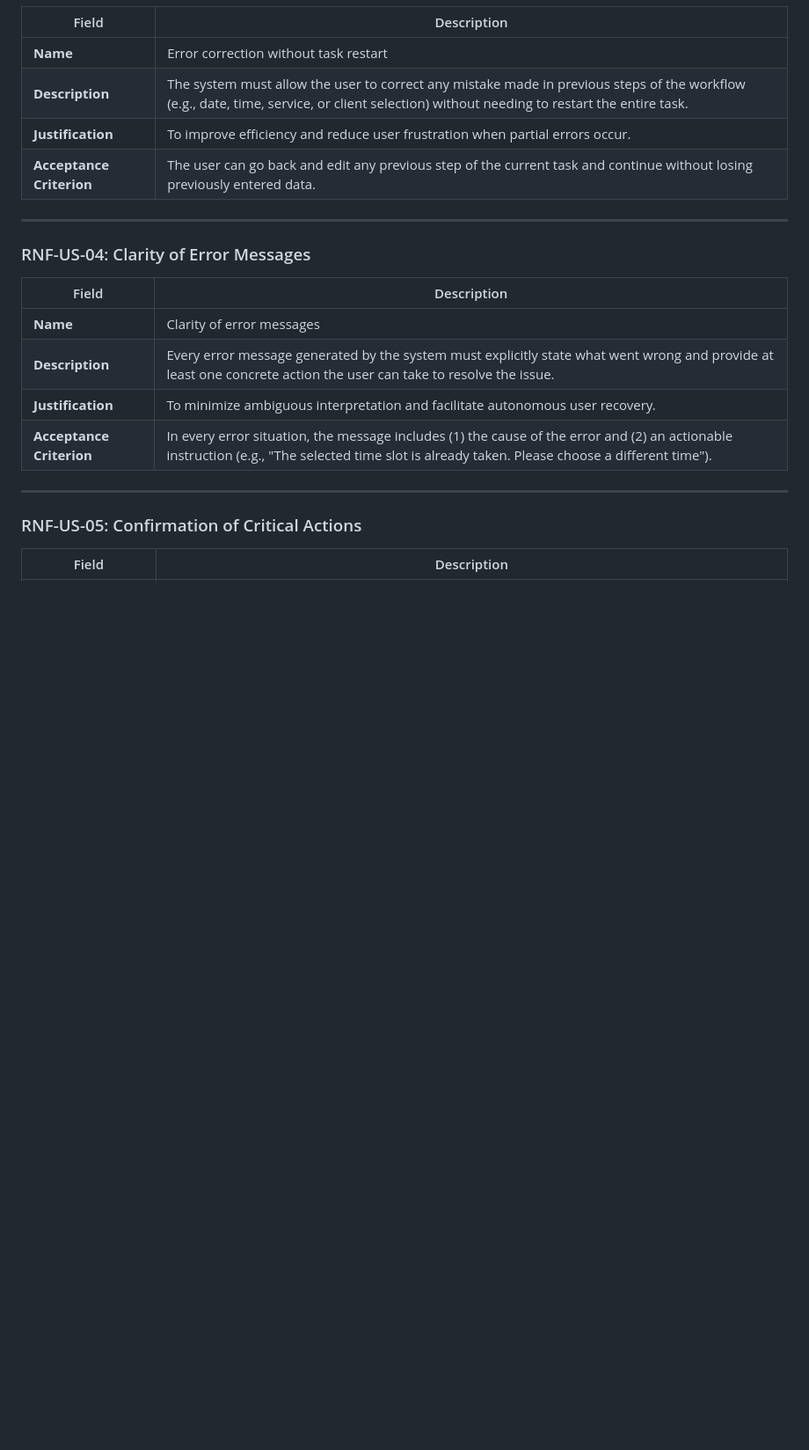
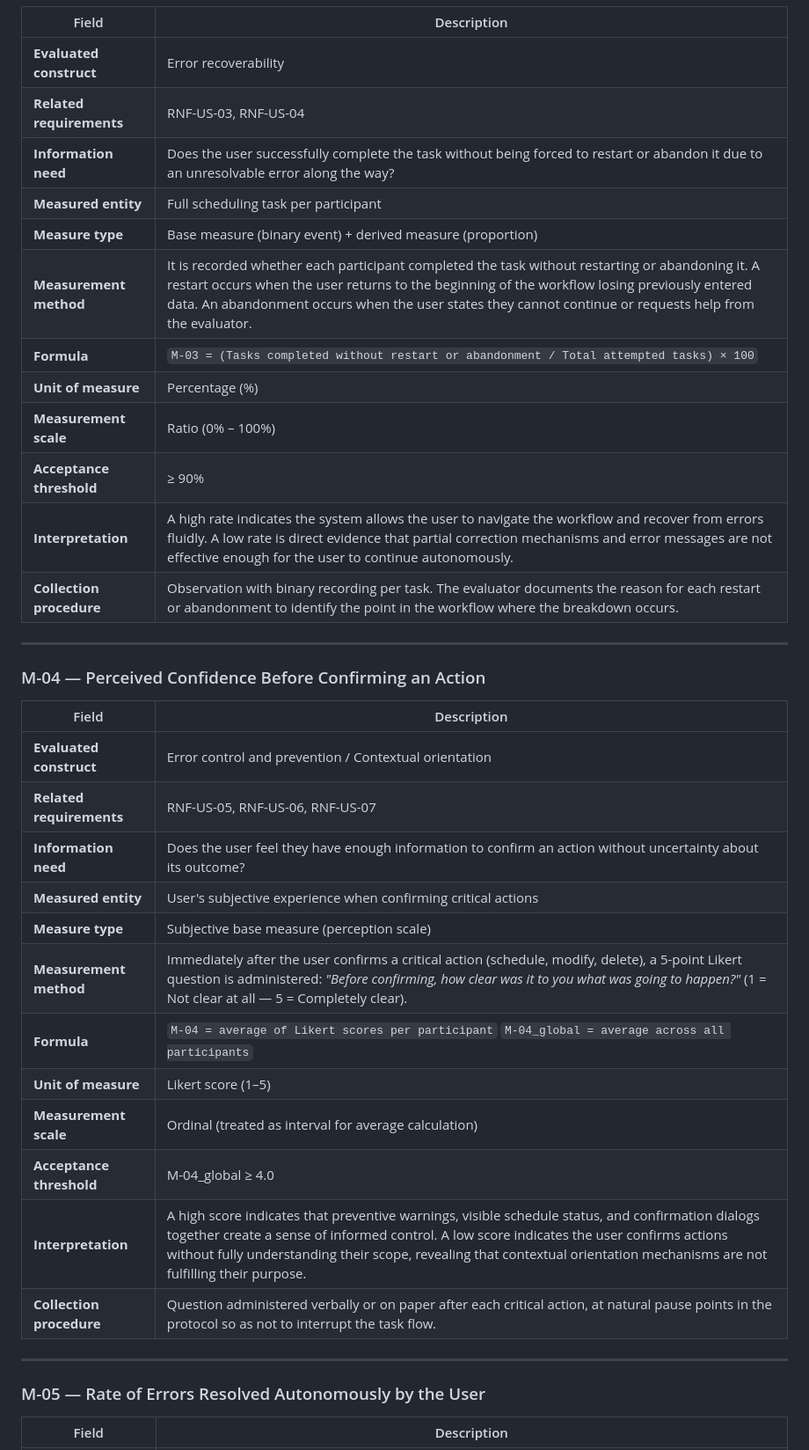
Before and after one commit to JoseMcebUAD/HCI-Equipo-4, a Markdown page: MetricsMeasurementTasks.md, the part around one of its changes. Shown at 88% size. Drawn GitHub-style; blank space fills up the shorter version.

```diff
--- a/MetricsMeasurementTasks.md
+++ b/MetricsMeasurementTasks.md
@@ -28,25 +46,41 @@
 
 |Field|Description|
 |---|---|
-|**Name**|Error correction without task restart|
-|**Description**|The system must allow the user to correct any mistake made in previous steps of the workflow (e.g., date, time, service, or client selection) without needing to restart the entire task.|
-|**Justification**|To improve efficiency and reduce user frustration when partial errors occur.|
-|**Acceptance Criterion**|The user can go back and edit any previous step of the current task and continue without losing previously entered data.|
+|**Evaluated construct**|Error recoverability|
+|**Related requirements**|RNF-US-03, RNF-US-04|
+|**Information need**|Does the user successfully complete the task without being forced to restart or abandon it due to an unresolvable error along the way?|
+|**Measured entity**|Full scheduling task per participant|
+|**Measure type**|Base measure (binary event) + derived measure (proportion)|
+|**Measurement method**|It is recorded whether each participant completed the task without restarting or abandoning it. A restart occurs when the user returns to the beginning of the workflow losing previously entered data. An abandonment occurs when the user states they cannot continue or requests help from the evaluator.|
+|**Formula**|`M-03 = (Tasks completed without restart or abandonment / Total attempted tasks) × 100`|
+|**Unit of measure**|Percentage (%)|
+|**Measurement scale**|Ratio (0% – 100%)|
+|**Acceptance threshold**|≥ 90%|
+|**Interpretation**|A high rate indicates the system allows the user to navigate the workflow and recover from errors fluidly. A low rate is direct evidence that partial correction mechanisms and error messages are not effective enough for the user to continue autonomously.|
+|**Collection procedure**|Observation with binary recording per task. The evaluator documents the reason for each restart or abandonment to identify the point in the workflow where the breakdown occurs.|
 
 ---
 
-### RNF-US-04: Clarity of Error Messages
+### M-04 — Perceived Confidence Before Confirming an Action
 
 |Field|Description|
 |---|---|
-|**Name**|Clarity of error messages|
-|**Description**|Every error message generated by the system must explicitly state what went wrong and provide at least one concrete action the user can take to resolve the issue.|
-|**Justification**|To minimize ambiguous interpretation and facilitate autonomous user recovery.|
-|**Acceptance Criterion**|In every error situation, the message includes (1) the cause of the error and (2) an actionable instruction (e.g., "The selected time slot is already taken. Please choose a different time").|
+|**Evaluated construct**|Error control and prevention / Contextual orientation|
+|**Related requirements**|RNF-US-05, RNF-US-06, RNF-US-07|
+|**Information need**|Does the user feel they have enough information to confirm an action without uncertainty about its outcome?|
+|**Measured entity**|User's subjective experience when confirming critical actions|
+|**Measure type**|Subjective base measure (perception scale)|
+|**Measurement method**|Immediately after the user confirms a critical action (schedule, modify, delete), a 5-point Likert question is administered: _"Before confirming, how clear was it to you what was going to happen?"_ (1 = Not clear at all — 5 = Completely clear).|
+|**Formula**|`M-04 = average of Likert scores per participant` `M-04_global = average across all participants`|
+|**Unit of measure**|Likert score (1–5)|
+|**Measurement scale**|Ordinal (treated as interval for average calculation)|
+|**Acceptance threshold**|M-04_global ≥ 4.0|
+|**Interpretation**|A high score indicates that preventive warnings, visible schedule status, and confirmation dialogs together create a sense of informed control. A low score indicates the user confirms actions without fully understanding their scope, revealing that contextual orientation mechanisms are not fulfilling their purpose.|
+|**Collection procedure**|Question administered verbally or on paper after each critical action, at natural pause points in the protocol so as not to interrupt the task flow.|
 
 ---
 
-### RNF-US-05: Confirmation of Critical Actions
+### M-05 — Rate of Errors Resolved Autonomously by the User
 
 |Field|Description|
 |---|---|
```
Also changed, not shown: other parts of MetricsMeasurementTasks.md (+42 -39 lines).
